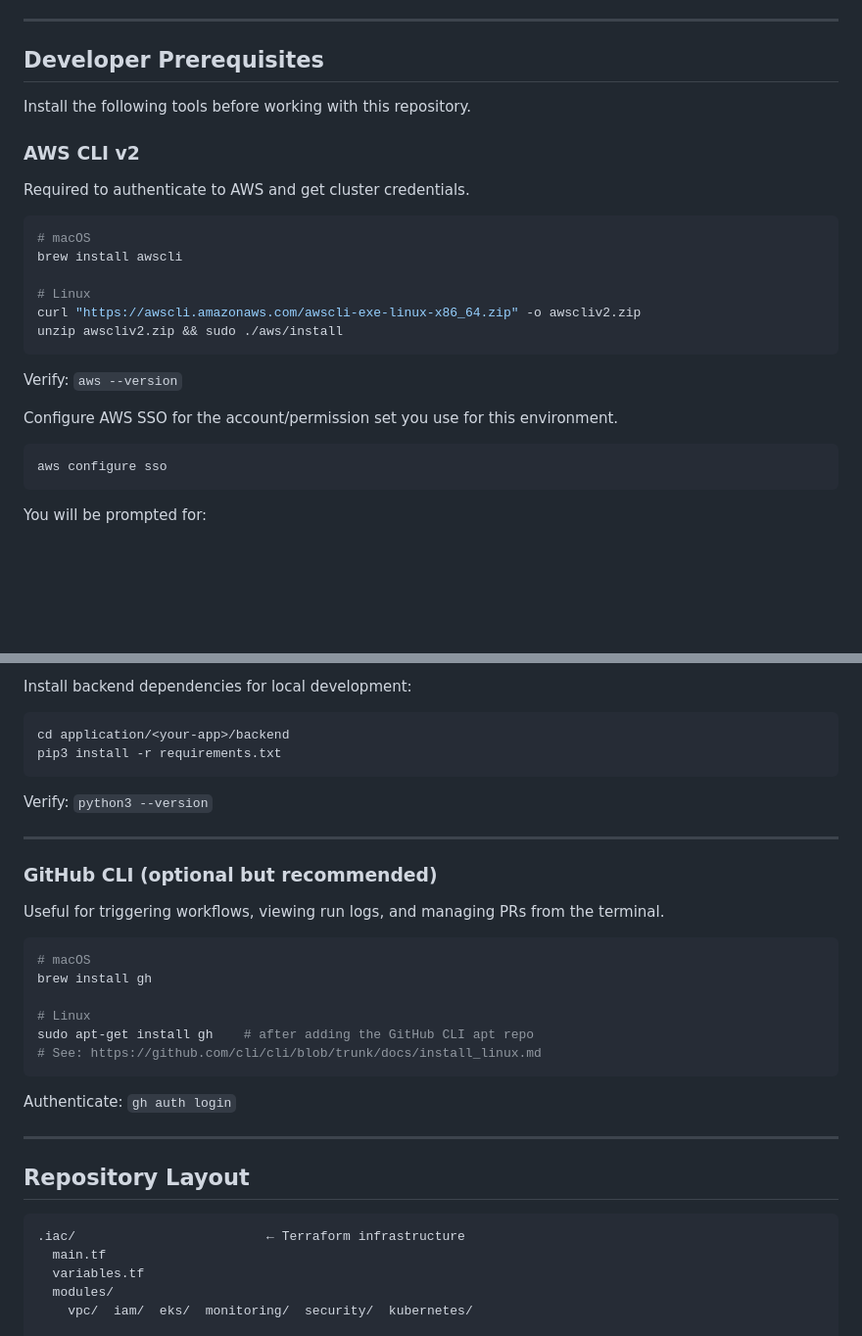
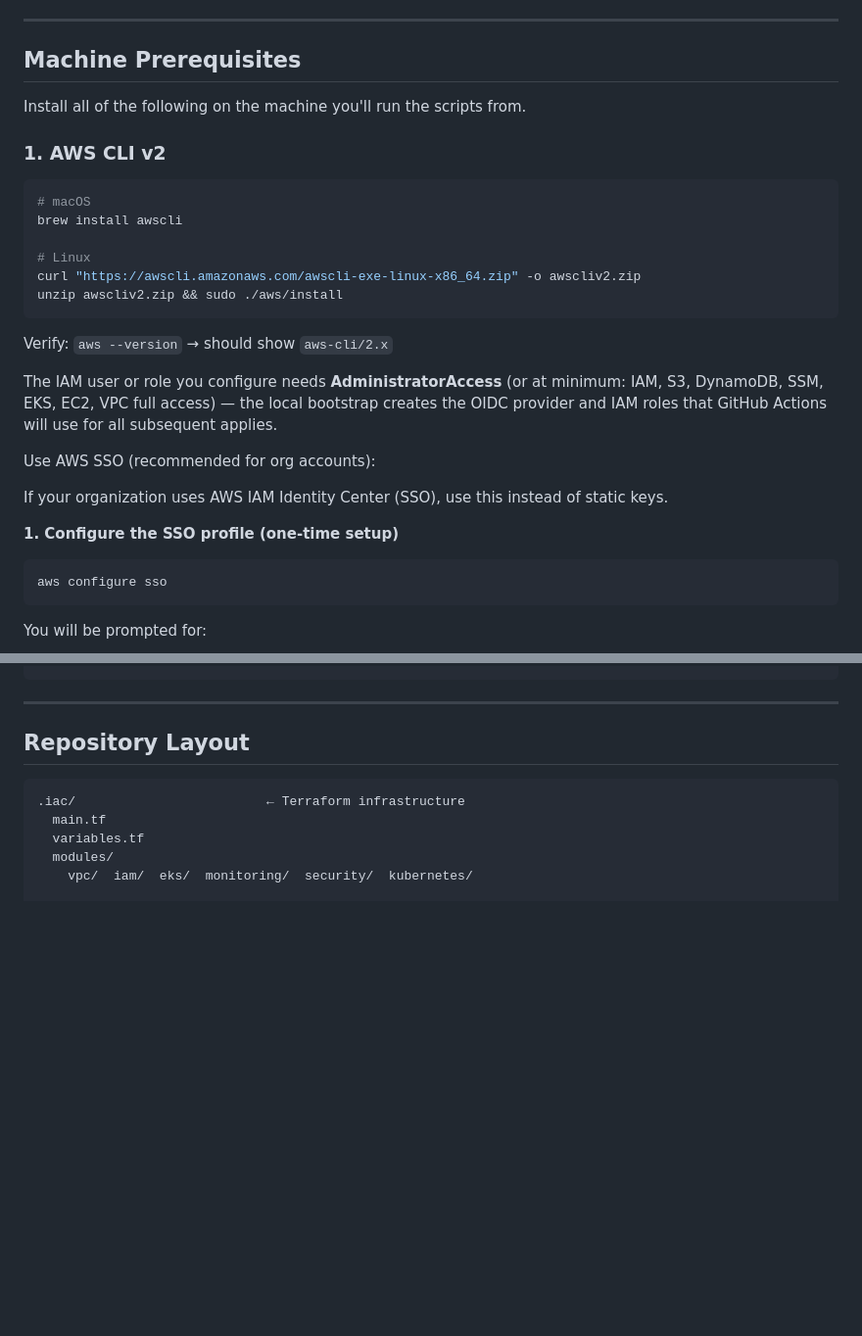
Before and after one commit to wingu-tech/SWH-Platform-Template, a Markdown page: README.md, 2 parts joined by grey strips. Shown at 98% size. GitHub-like rendering; blank space fills up the shorter version.

````diff
--- a/README.md
+++ b/README.md
@@ -10,13 +10,11 @@ This single repository contains everything for the **{{CLIENT_NAME}}** environme
 
 ---
 
-## Developer Prerequisites
+## Machine Prerequisites
 
-Install the following tools before working with this repository.
+Install all of the following on the machine you'll run the scripts from.
 
-### AWS CLI v2
-
-Required to authenticate to AWS and get cluster credentials.
+### 1. AWS CLI v2
 
 ```bash
 # macOS
@@ -27,9 +25,17 @@ curl "https://awscli.amazonaws.com/awscli-exe-linux-x86_64.zip" -o awscliv2.zip
 unzip awscliv2.zip && sudo ./aws/install
 ```
 
-Verify: `aws --version`
+Verify: `aws --version` → should show `aws-cli/2.x`
 
-Configure AWS SSO for the account/permission set you use for this environment.
+The IAM user or role you configure needs **AdministratorAccess** (or at minimum: IAM, S3,
+DynamoDB, SSM, EKS, EC2, VPC full access) — the local bootstrap creates the OIDC provider
+and IAM roles that GitHub Actions will use for all subsequent applies.
+
+Use AWS SSO (recommended for org accounts):
+
+If your organization uses AWS IAM Identity Center (SSO), use this instead of static keys.
+
+**1. Configure the SSO profile (one-time setup)**
 
 ```bash
 aws configure sso
@@ -166,28 +183,3 @@ sudo yum install python3 python3-pip        # RHEL/Amazon Linux
-Install backend dependencies for local development:
-
-```bash
-cd application/<your-app>/backend
-pip3 install -r requirements.txt
-```
-
-Verify: `python3 --version`
-
----
-
-### GitHub CLI (optional but recommended)
-
-Useful for triggering workflows, viewing run logs, and managing PRs from the terminal.
-
-```bash
-# macOS
-brew install gh
-
-# Linux
-sudo apt-get install gh    # after adding the GitHub CLI apt repo
-# See: https://github.com/cli/cli/blob/trunk/docs/install_linux.md
-```
-
-Authenticate: `gh auth login`
 
 ---
 
````
Also changed, not shown: other parts of README.md (+82 -71 lines).
